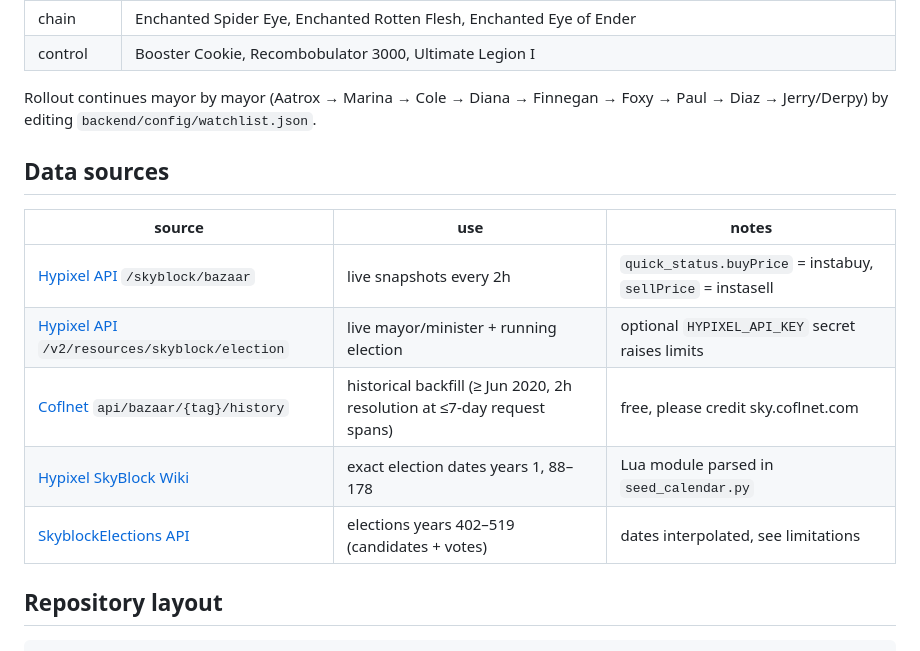
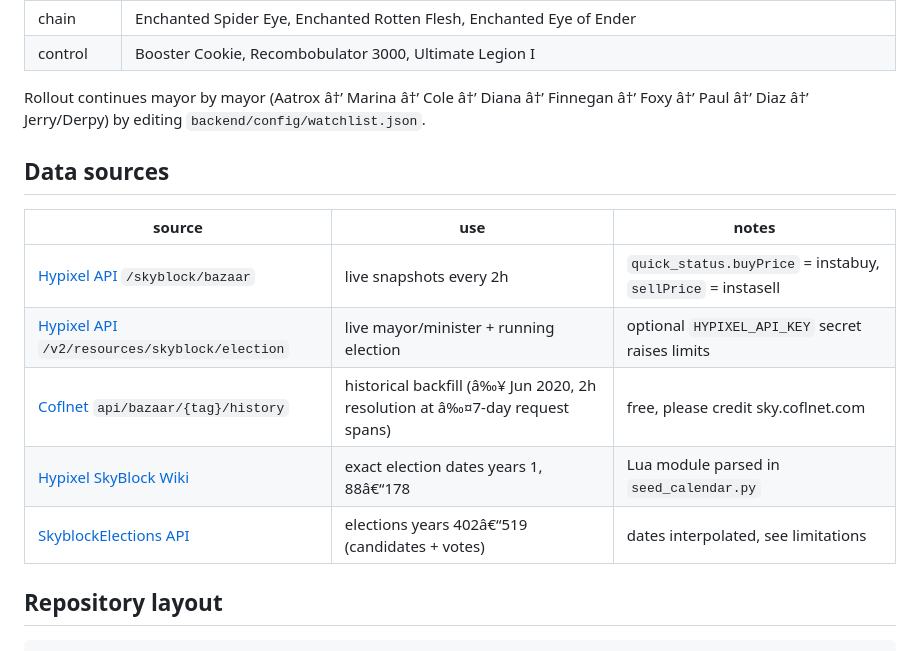
Before and after one commit to JJoelouis2/bazaar-predictor, a Markdown page: README.md, the part around one of its changes. Drawn GitHub-style.

```diff
--- a/README.md
+++ b/README.md
@@ -13,7 +13,7 @@ Phase 1 focuses on the **Aatrox / slayer economy**:
 | chain | Enchanted Spider Eye, Enchanted Rotten Flesh, Enchanted Eye of Ender |
 | control | Booster Cookie, Recombobulator 3000, Ultimate Legion I |
 
-Rollout continues mayor by mayor (Aatrox → Marina → Cole → Diana → Finnegan → Foxy → Paul → Diaz → Jerry/Derpy)
+Rollout continues mayor by mayor (Aatrox â†’ Marina â†’ Cole â†’ Diana â†’ Finnegan â†’ Foxy â†’ Paul â†’ Diaz â†’ Jerry/Derpy)
 by editing `backend/config/watchlist.json`.
 
 ## Data sources
@@ -22,9 +22,9 @@ by editing `backend/config/watchlist.json`.
 | --- | --- | --- |
 | [Hypixel API](https://api.hypixel.net) `/skyblock/bazaar` | live snapshots every 2h | `quick_status.buyPrice` = instabuy, `sellPrice` = instasell |
 | [Hypixel API](https://api.hypixel.net) `/v2/resources/skyblock/election` | live mayor/minister + running election | optional `HYPIXEL_API_KEY` secret raises limits |
-| [Coflnet](https://sky.coflnet.com) `api/bazaar/{tag}/history` | historical backfill (≥ Jun 2020, 2h resolution at ≤7-day request spans) | free, please credit sky.coflnet.com |
-| [Hypixel SkyBlock Wiki](https://hypixelskyblock.minecraft.wiki/w/Module:Mayor/Elections/Data) | exact election dates years 1, 88–178 | Lua module parsed in `seed_calendar.py` |
-| [SkyblockElections API](https://skyblockelections-api.onrender.com/api/stored-elections) | elections years 402–519 (candidates + votes) | dates interpolated, see limitations |
+| [Coflnet](https://sky.coflnet.com) `api/bazaar/{tag}/history` | historical backfill (â‰¥ Jun 2020, 2h resolution at â‰¤7-day request spans) | free, please credit sky.coflnet.com |
+| [Hypixel SkyBlock Wiki](https://hypixelskyblock.minecraft.wiki/w/Module:Mayor/Elections/Data) | exact election dates years 1, 88â€“178 | Lua module parsed in `seed_calendar.py` |
+| [SkyblockElections API](https://skyblockelections-api.onrender.com/api/stored-elections) | elections years 402â€“519 (candidates + votes) | dates interpolated, see limitations |
 
 ## Repository layout
 
```
Also changed, not shown: other parts of README.md (+23 -18 lines).
